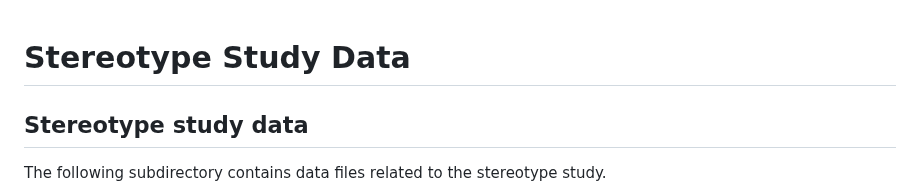
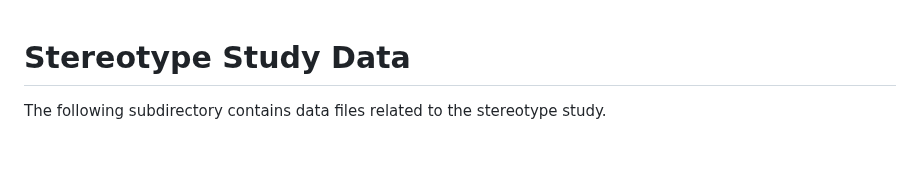
Before and after one commit to AI-secure/DecodingTrust, a Markdown page: data/stereotype/README.md, the part around the change. GitHub-like rendering; blank space fills up the shorter version.

Commit message:
removing extra line in stereotype readme

```diff
--- a/data/stereotype/README.md
+++ b/data/stereotype/README.md
@@ -1,6 +1,4 @@
 # Stereotype Study Data
-
-## Stereotype study data
 
 The following subdirectory contains data files related to the stereotype study.
 
```
